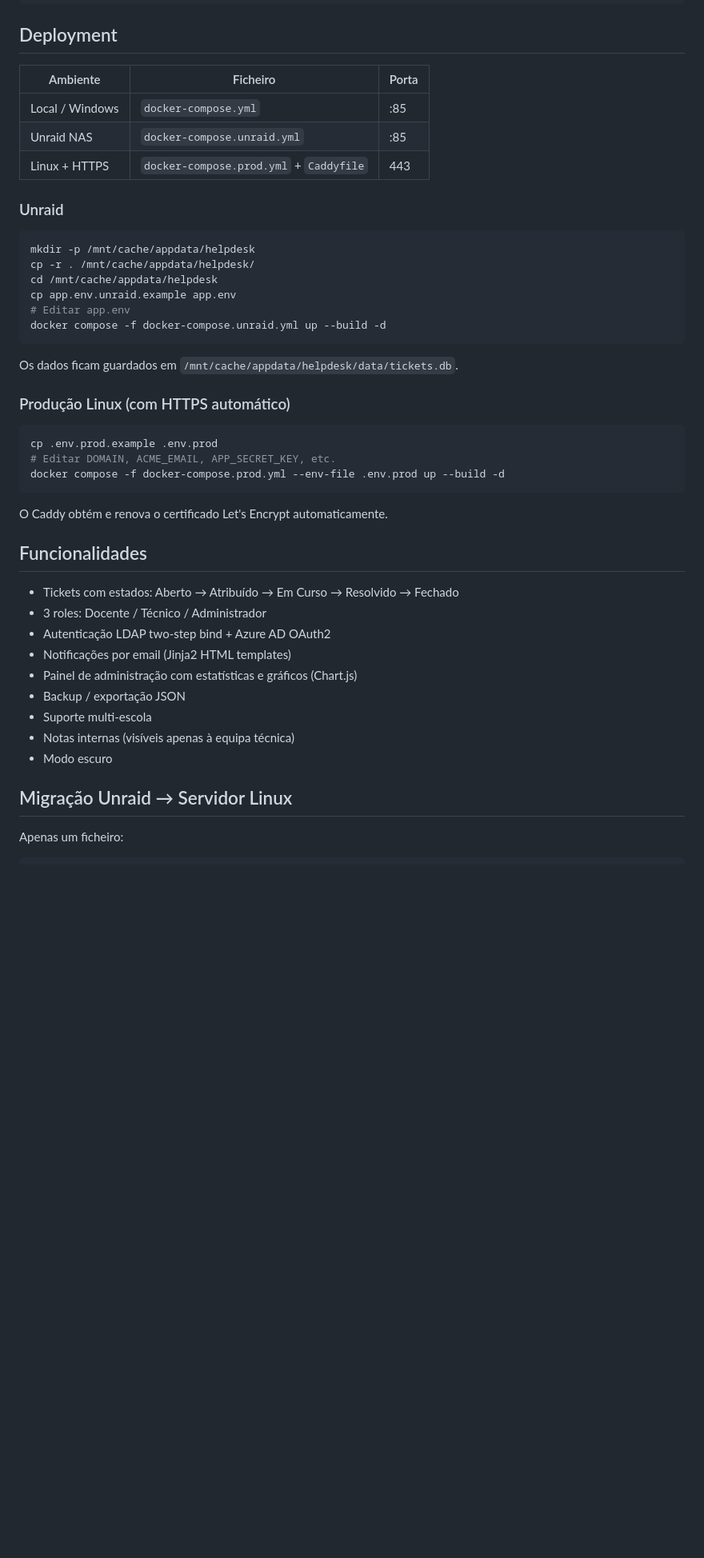
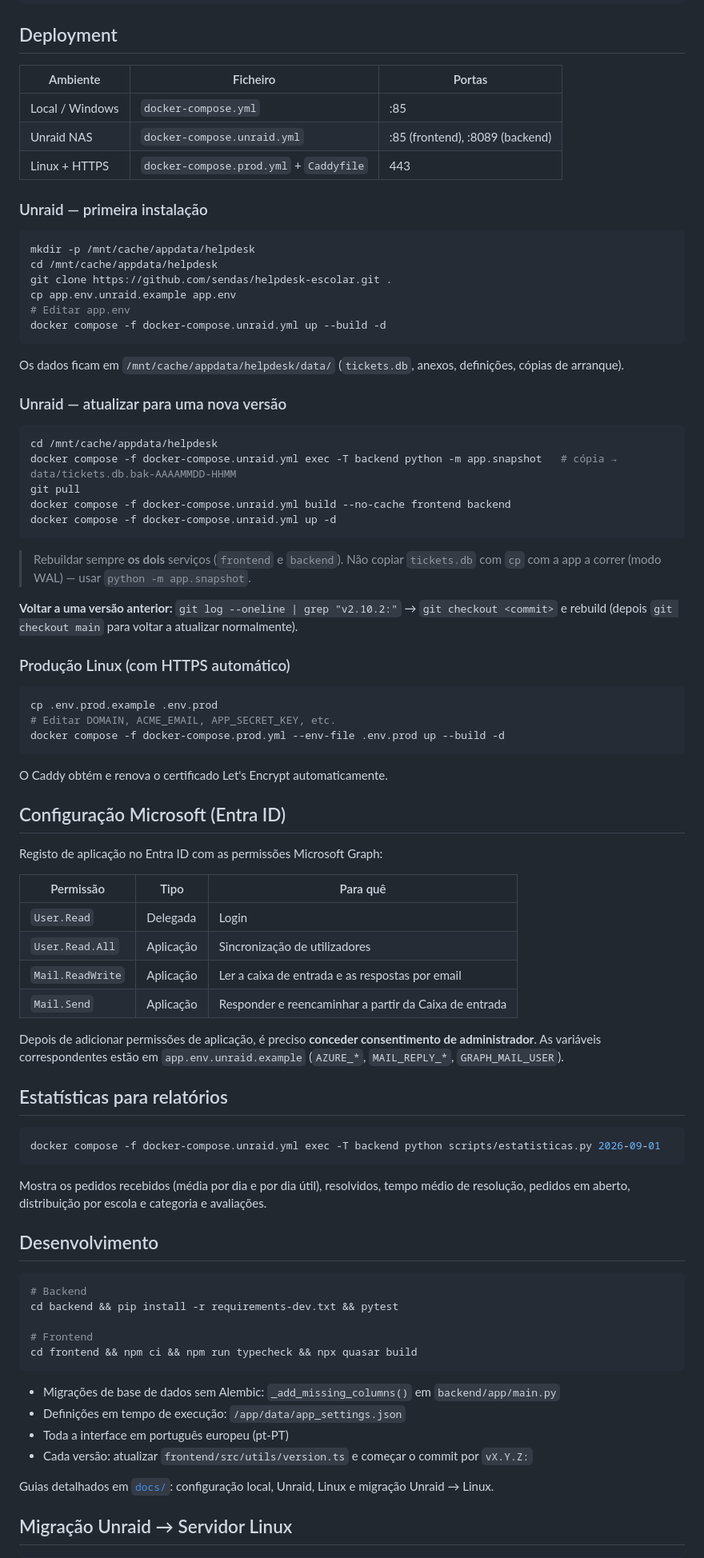
Before and after one commit to sendas/helpdesk-escolar, a Markdown page: README.md, the part around one of its changes. Shown at 80% size. Rendered like a GitHub page; blank space fills up the shorter version.

````diff
--- a/README.md
+++ b/README.md
@@ -31,24 +73,40 @@ docker compose up --build -d
 
 ## Deployment
 
-| Ambiente | Ficheiro | Porta |
-|----------|----------|-------|
+| Ambiente | Ficheiro | Portas |
+|----------|----------|--------|
 | Local / Windows | `docker-compose.yml` | :85 |
-| Unraid NAS | `docker-compose.unraid.yml` | :85 |
+| Unraid NAS | `docker-compose.unraid.yml` | :85 (frontend), :8089 (backend) |
 | Linux + HTTPS | `docker-compose.prod.yml` + `Caddyfile` | 443 |
 
-### Unraid
+### Unraid — primeira instalação
 
 ```bash
 mkdir -p /mnt/cache/appdata/helpdesk
-cp -r . /mnt/cache/appdata/helpdesk/
 cd /mnt/cache/appdata/helpdesk
+git clone https://github.com/sendas/helpdesk-escolar.git .
 cp app.env.unraid.example app.env
 # Editar app.env
 docker compose -f docker-compose.unraid.yml up --build -d
 ```
 
-Os dados ficam guardados em `/mnt/cache/appdata/helpdesk/data/tickets.db`.
+Os dados ficam em `/mnt/cache/appdata/helpdesk/data/` (`tickets.db`, anexos, definições, cópias de arranque).
+
+### Unraid — atualizar para uma nova versão
+
+```bash
+cd /mnt/cache/appdata/helpdesk
+docker compose -f docker-compose.unraid.yml exec -T backend python -m app.snapshot   # cópia → data/tickets.db.bak-AAAAMMDD-HHMM
+git pull
+docker compose -f docker-compose.unraid.yml build --no-cache frontend backend
+docker compose -f docker-compose.unraid.yml up -d
+```
+
+> Rebuildar sempre **os dois** serviços (`frontend` e `backend`).
+> Não copiar `tickets.db` com `cp` com a app a correr (modo WAL) — usar `python -m app.snapshot`.
+
+**Voltar a uma versão anterior:** `git log --oneline | grep "v2.10.2:"` → `git checkout <commit>` e rebuild
+(depois `git checkout main` para voltar a atualizar normalmente).
 
 ### Produção Linux (com HTTPS automático)
 
@@ -60,20 +118,46 @@ docker compose -f docker-compose.prod.yml --env-file .env.prod up --build -d
 
 O Caddy obtém e renova o certificado Let's Encrypt automaticamente.
 
-## Funcionalidades
+## Configuração Microsoft (Entra ID)
 
-- Tickets com estados: Aberto → Atribuído → Em Curso → Resolvido → Fechado
-- 3 roles: Docente / Técnico / Administrador
-- Autenticação LDAP two-step bind + Azure AD OAuth2
-- Notificações por email (Jinja2 HTML templates)
-- Painel de administração com estatísticas e gráficos (Chart.js)
-- Backup / exportação JSON
-- Suporte multi-escola
-- Notas internas (visíveis apenas à equipa técnica)
-- Modo escuro
+Registo de aplicação no Entra ID com as permissões Microsoft Graph:
+
+| Permissão | Tipo | Para quê |
+|-----------|------|----------|
+| `User.Read` | Delegada | Login |
+| `User.Read.All` | Aplicação | Sincronização de utilizadores |
+| `Mail.ReadWrite` | Aplicação | Ler a caixa de entrada e as respostas por email |
+| `Mail.Send` | Aplicação | Responder e reencaminhar a partir da Caixa de entrada |
+
+Depois de adicionar permissões de aplicação, é preciso **conceder consentimento de administrador**.
+As variáveis correspondentes estão em `app.env.unraid.example` (`AZURE_*`, `MAIL_REPLY_*`, `GRAPH_MAIL_USER`).
+
+## Estatísticas para relatórios
+
+```bash
+docker compose -f docker-compose.unraid.yml exec -T backend python scripts/estatisticas.py 2026-09-01
+```
+
+Mostra os pedidos recebidos (média por dia e por dia útil), resolvidos, tempo médio de resolução, pedidos em aberto,
+distribuição por escola e categoria e avaliações.
+
+## Desenvolvimento
+
+```bash
+# Backend
+cd backend && pip install -r requirements-dev.txt && pytest
+
+# Frontend
+cd frontend && npm ci && npm run typecheck && npx quasar build
+```
+
+- Migrações de base de dados sem Alembic: `_add_missing_columns()` em `backend/app/main.py`
+- Definições em tempo de execução: `/app/data/app_settings.json`
+- Toda a interface em português europeu (pt-PT)
+- Cada versão: atualizar `frontend/src/utils/version.ts` e começar o commit por `vX.Y.Z:`
+
+Guias detalhados em [`docs/`](docs): configuração local, Unraid, Linux e migração Unraid → Linux.
 
 ## Migração Unraid → Servidor Linux
 
-Apenas um ficheiro:
-
 ```bash
````
Also changed, not shown: other parts of README.md (+55 -11 lines).
